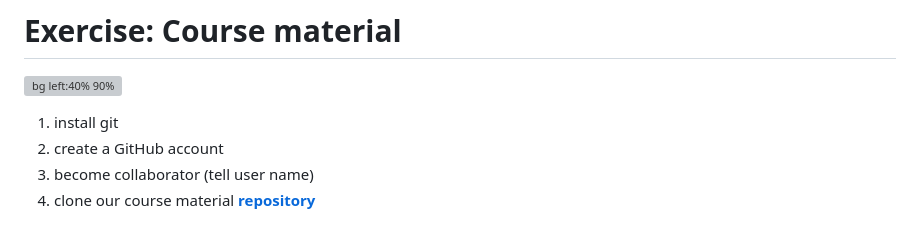
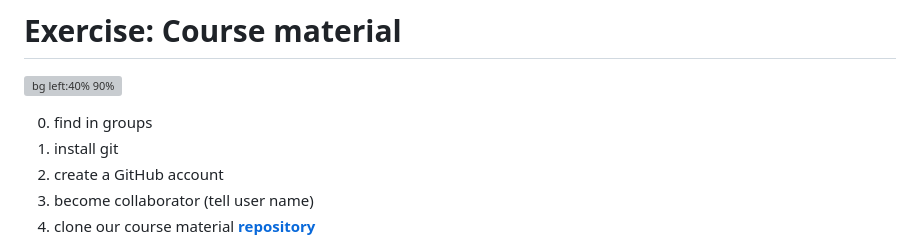
Before and after one commit to StefanMunnes/SICSS_2023, a Markdown page: sessions/day1_r_git/day1_r_git.md, the part around one of its changes. Rendered like a GitHub page; grey boxes are pictures that could not be loaded.

```diff
--- a/sessions/day1_r_git/day1_r_git.md
+++ b/sessions/day1_r_git/day1_r_git.md
@@ -239,6 +239,7 @@ passworts.txt
 
 ![bg left:40% 90%](img/github_setup.png)
 
+0. find in groups
 1. install git
 2. create a GitHub account
 3. become collaborator (tell user name)
```
Also changed, not shown: other parts of sessions/day1_r_git/day1_r_git.md (+1 -1 lines).
